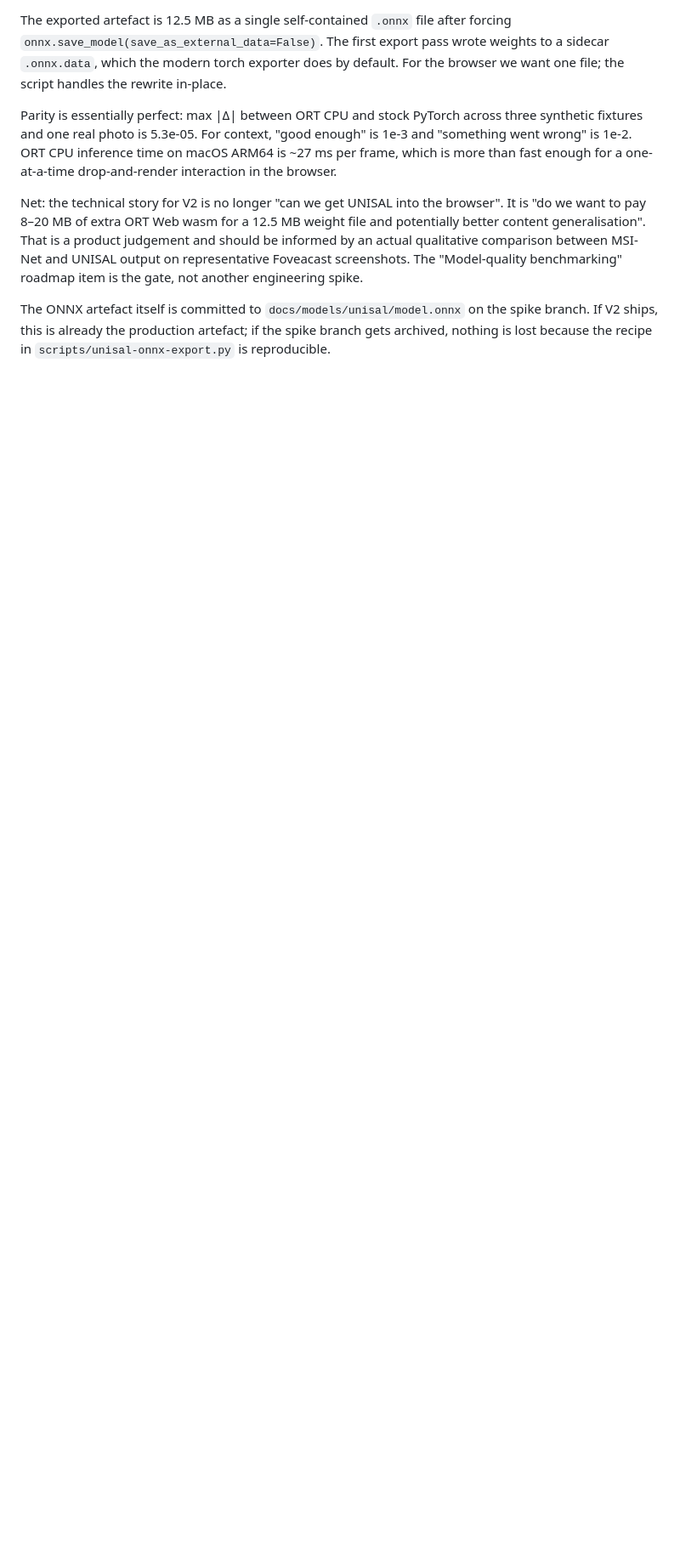
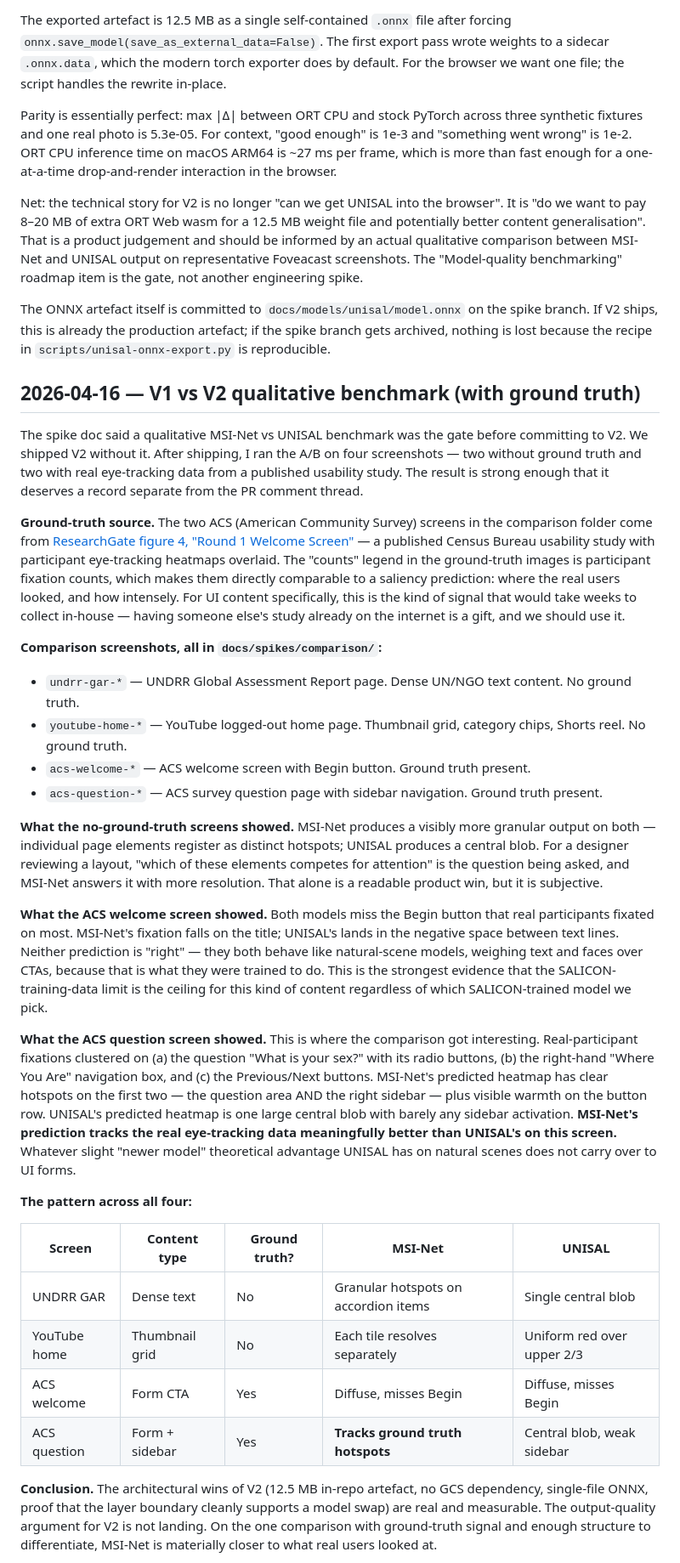
Before and after one commit to khawkins98/Foveacast, a Markdown page: LEARNINGS.md, the part around one of its changes. Shown at 85% size. Drawn GitHub-style; blank space fills up the shorter version.

Commit message:
docs(learnings): V1 vs V2 qualitative benchmark findings with ground truth
Capture the four-screenshot comparison that surfaced after V2 shipped,
including the two ACS pages with real eye-tracking ground truth from
the ResearchGate usability study. The cumulative read is clearer than
the PR comment thread allows: MSI-Net's predictions track real user
fixation patterns meaningfully better than UNISAL's on UI content,
which is what Foveacast users actually drop on the tool.

The entry names the three honest paths forward (revert V2, ship both
behind a toggle, ship V2 anyway for the architectural wins) without
picking one — the call is a product judgement. Makes the case that V3
SUM's "UI-screenshots condition" is the real answer both models miss,
and that cracking its CUDA blocker is more urgent than V1 suggested.

Also cites the ground-truth source explicitly so a future reader can
trace the evidence back to the Census Bureau study rather than
re-deriving it.

Co-Authored-By: Claude Opus 4.6 (1M context) <noreply@anthropic.com>

```diff
--- a/LEARNINGS.md
+++ b/LEARNINGS.md
@@ -209,3 +209,33 @@ Net: the technical story for V2 is no longer "can we get UNISAL into the browser
 
 The ONNX artefact itself is committed to `docs/models/unisal/model.onnx` on the spike branch. If V2 ships, this is already the production artefact; if the spike branch gets archived, nothing is lost because the recipe in `scripts/unisal-onnx-export.py` is reproducible.
 
+## 2026-04-16 — V1 vs V2 qualitative benchmark (with ground truth)
+
+The spike doc said a qualitative MSI-Net vs UNISAL benchmark was the gate before committing to V2. We shipped V2 without it. After shipping, I ran the A/B on four screenshots — two without ground truth and two with real eye-tracking data from a published usability study. The result is strong enough that it deserves a record separate from the PR comment thread.
+
+**Ground-truth source.** The two ACS (American Community Survey) screens in the comparison folder come from [ResearchGate figure 4, "Round 1 Welcome Screen"](https://www.researchgate.net/figure/Round-1-Welcome-Screen_fig4_235343733) — a published Census Bureau usability study with participant eye-tracking heatmaps overlaid. The "counts" legend in the ground-truth images is participant fixation counts, which makes them directly comparable to a saliency prediction: where the real users looked, and how intensely. For UI content specifically, this is the kind of signal that would take weeks to collect in-house — having someone else's study already on the internet is a gift, and we should use it.
+
+**Comparison screenshots, all in `docs/spikes/comparison/`:**
+
+- `undrr-gar-*` — UNDRR Global Assessment Report page. Dense UN/NGO text content. No ground truth.
+- `youtube-home-*` — YouTube logged-out home page. Thumbnail grid, category chips, Shorts reel. No ground truth.
+- `acs-welcome-*` — ACS welcome screen with Begin button. Ground truth present.
+- `acs-question-*` — ACS survey question page with sidebar navigation. Ground truth present.
+
+**What the no-ground-truth screens showed.** MSI-Net produces a visibly more granular output on both — individual page elements register as distinct hotspots; UNISAL produces a central blob. For a designer reviewing a layout, "which of these elements competes for attention" is the question being asked, and MSI-Net answers it with more resolution. That alone is a readable product win, but it is subjective.
+
+**What the ACS welcome screen showed.** Both models miss the Begin button that real participants fixated on most. MSI-Net's fixation falls on the title; UNISAL's lands in the negative space between text lines. Neither prediction is "right" — they both behave like natural-scene models, weighing text and faces over CTAs, because that is what they were trained to do. This is the strongest evidence that the SALICON-training-data limit is the ceiling for this kind of content regardless of which SALICON-trained model we pick.
+
+**What the ACS question screen showed.** This is where the comparison got interesting. Real-participant fixations clustered on (a) the question "What is your sex?" with its radio buttons, (b) the right-hand "Where You Are" navigation box, and (c) the Previous/Next buttons. MSI-Net's predicted heatmap has clear hotspots on the first two — the question area AND the right sidebar — plus visible warmth on the button row. UNISAL's predicted heatmap is one large central blob with barely any sidebar activation. **MSI-Net's prediction tracks the real eye-tracking data meaningfully better than UNISAL's on this screen.** Whatever slight "newer model" theoretical advantage UNISAL has on natural scenes does not carry over to UI forms.
+
+**The pattern across all four:**
+
+| Screen | Content type | Ground truth? | MSI-Net | UNISAL |
+|---|---|---|---|---|
+| UNDRR GAR | Dense text | No | Granular hotspots on accordion items | Single central blob |
+| YouTube home | Thumbnail grid | No | Each tile resolves separately | Uniform red over upper 2/3 |
+| ACS welcome | Form CTA | Yes | Diffuse, misses Begin | Diffuse, misses Begin |
+| ACS question | Form + sidebar | Yes | **Tracks ground truth hotspots** | Central blob, weak sidebar |
+
+**Conclusion.** The architectural wins of V2 (12.5 MB in-repo artefact, no GCS dependency, single-file ONNX, proof that the layer boundary cleanly supports a model swap) are real and measurable. The output-quality argument for V2 is not landing. On the one comparison with ground-truth signal and enough structure to differentiate, MSI-Net is materially closer to what real users looked at.
+
```
Also changed, not shown: other parts of LEARNINGS.md (+4 -0 lines).
